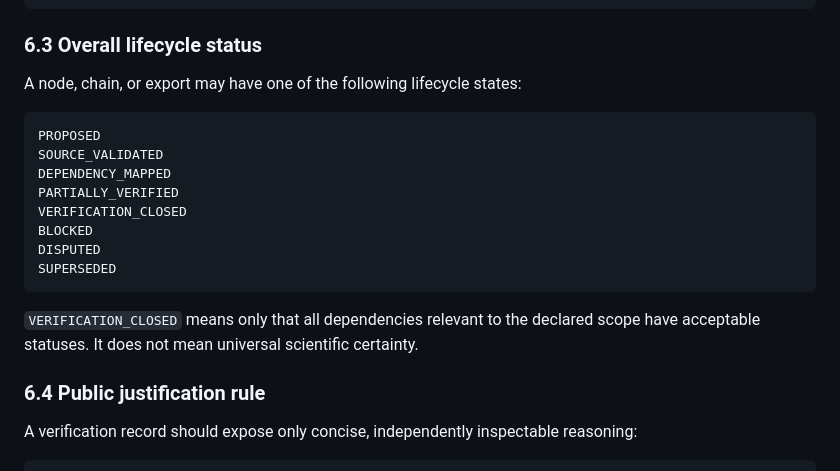
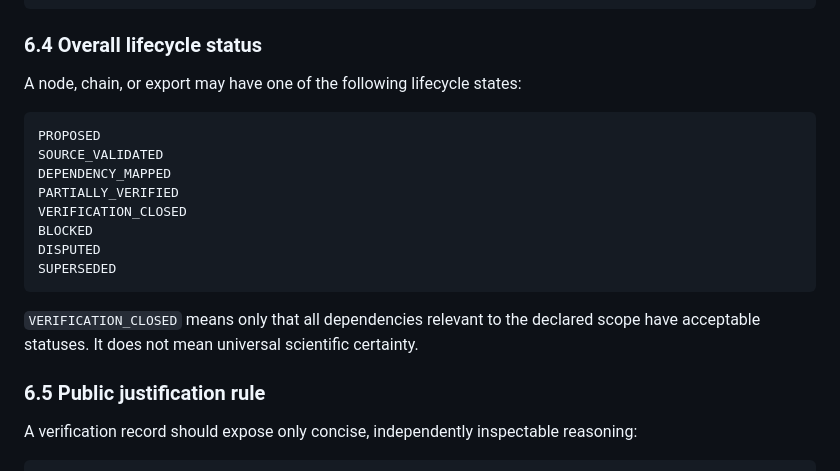
Before and after one commit to EugeneLIU2000/AgtXIv, a Markdown page: AgtXIv.md, the part around one of its changes. Drawn GitHub-style.

````diff
--- a/AgtXIv.md
+++ b/AgtXIv.md
@@ -811,7 +837,7 @@ FAILED
 BLOCKED
 ```
 
-### 6.3 Overall lifecycle status
+### 6.4 Overall lifecycle status
 
 A node, chain, or export may have one of the following lifecycle states:
 
@@ -828,7 +854,7 @@ SUPERSEDED
 
 `VERIFICATION_CLOSED` means only that all dependencies relevant to the declared scope have acceptable statuses. It does not mean universal scientific certainty.
 
-### 6.4 Public justification rule
+### 6.5 Public justification rule
 
 A verification record should expose only concise, independently inspectable reasoning:
 
````
Also changed, not shown: other parts of AgtXIv.md (+27 -1 lines).
